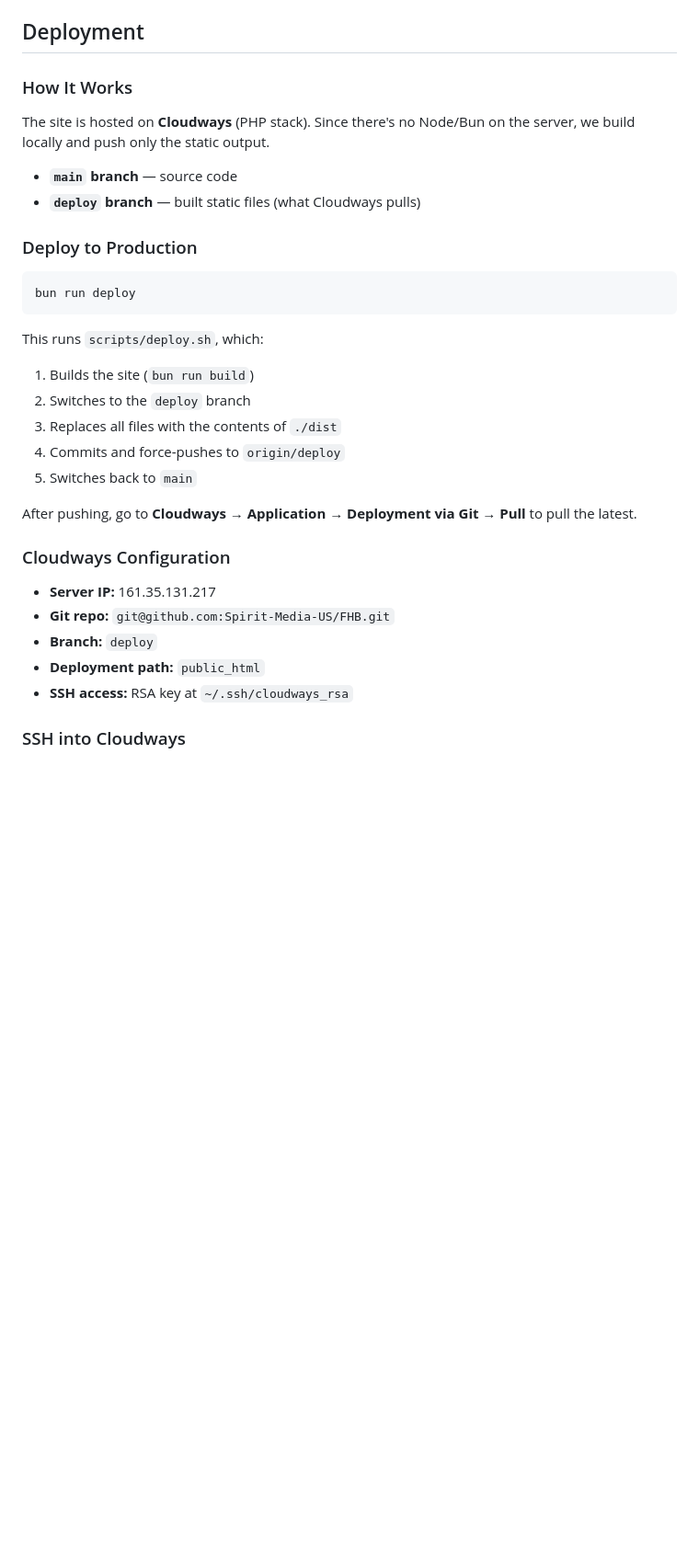
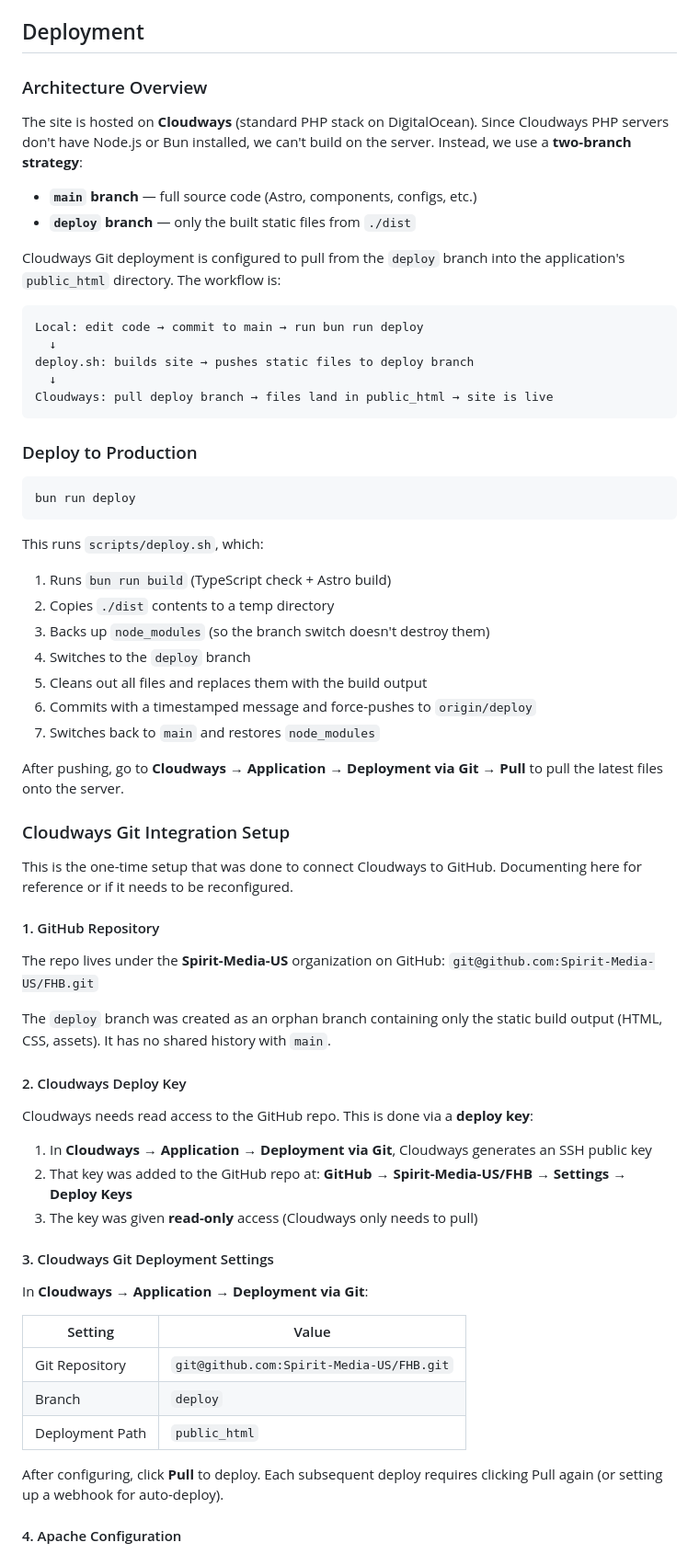
Before and after one commit to Spirit-Media-US/FHB, a Markdown page: README.md, the part around one of its changes. Shown at 92% size. Rendered like a GitHub page; blank space fills up the shorter version.

Commit message:
docs: expand deployment process and Cloudways integration details

````diff
--- a/README.md
+++ b/README.md
@@ -85,13 +85,25 @@ auto-fixed before the commit completes.
 
 ## Deployment
 
-### How It Works
+### Architecture Overview
 
-The site is hosted on **Cloudways** (PHP stack). Since there's no Node/Bun on
-the server, we build locally and push only the static output.
+The site is hosted on **Cloudways** (standard PHP stack on DigitalOcean). Since
+Cloudways PHP servers don't have Node.js or Bun installed, we can't build on
+the server. Instead, we use a **two-branch strategy**:
 
-- **`main` branch** — source code
-- **`deploy` branch** — built static files (what Cloudways pulls)
+- **`main` branch** — full source code (Astro, components, configs, etc.)
+- **`deploy` branch** — only the built static files from `./dist`
+
+Cloudways Git deployment is configured to pull from the `deploy` branch into
+the application's `public_html` directory. The workflow is:
+
+```
+Local: edit code → commit to main → run bun run deploy
+  ↓
+deploy.sh: builds site → pushes static files to deploy branch
+  ↓
+Cloudways: pull deploy branch → files land in public_html → site is live
+```
 
 ### Deploy to Production
 
@@ -101,21 +113,52 @@ bun run deploy
 
 This runs `scripts/deploy.sh`, which:
 
-1. Builds the site (`bun run build`)
-2. Switches to the `deploy` branch
-3. Replaces all files with the contents of `./dist`
-4. Commits and force-pushes to `origin/deploy`
-5. Switches back to `main`
+1. Runs `bun run build` (TypeScript check + Astro build)
+2. Copies `./dist` contents to a temp directory
+3. Backs up `node_modules` (so the branch switch doesn't destroy them)
+4. Switches to the `deploy` branch
+5. Cleans out all files and replaces them with the build output
+6. Commits with a timestamped message and force-pushes to `origin/deploy`
+7. Switches back to `main` and restores `node_modules`
 
 After pushing, go to **Cloudways → Application → Deployment via Git → Pull**
-to pull the latest.
+to pull the latest files onto the server.
 
-### Cloudways Configuration
+### Cloudways Git Integration Setup
 
-- **Server IP:** 161.35.131.217
-- **Git repo:** `git@github.com:Spirit-Media-US/FHB.git`
-- **Branch:** `deploy`
-- **Deployment path:** `public_html`
-- **SSH access:** RSA key at `~/.ssh/cloudways_rsa`
+This is the one-time setup that was done to connect Cloudways to GitHub.
+Documenting here for reference or if it needs to be reconfigured.
 
-### SSH into Cloudways
+#### 1. GitHub Repository
+
+The repo lives under the **Spirit-Media-US** organization on GitHub:
+`git@github.com:Spirit-Media-US/FHB.git`
+
+The `deploy` branch was created as an orphan branch containing only the
+static build output (HTML, CSS, assets). It has no shared history with `main`.
+
+#### 2. Cloudways Deploy Key
+
+Cloudways needs read access to the GitHub repo. This is done via a **deploy key**:
+
+1. In **Cloudways → Application → Deployment via Git**, Cloudways generates
+   an SSH public key
+2. That key was added to the GitHub repo at:
+   **GitHub → Spirit-Media-US/FHB → Settings → Deploy Keys**
+3. The key was given **read-only** access (Cloudways only needs to pull)
+
+#### 3. Cloudways Git Deployment Settings
+
+In **Cloudways → Application → Deployment via Git**:
+
+| Setting | Value |
+|---------|-------|
+| Git Repository | `git@github.com:Spirit-Media-US/FHB.git` |
+| Branch | `deploy` |
+| Deployment Path | `public_html` |
+
+After configuring, click **Pull** to deploy. Each subsequent deploy requires
+clicking Pull again (or setting up a webhook for auto-deploy).
+
+#### 4. Apache Configuration
+
````
Also changed, not shown: other parts of README.md (+62 -3 lines).
